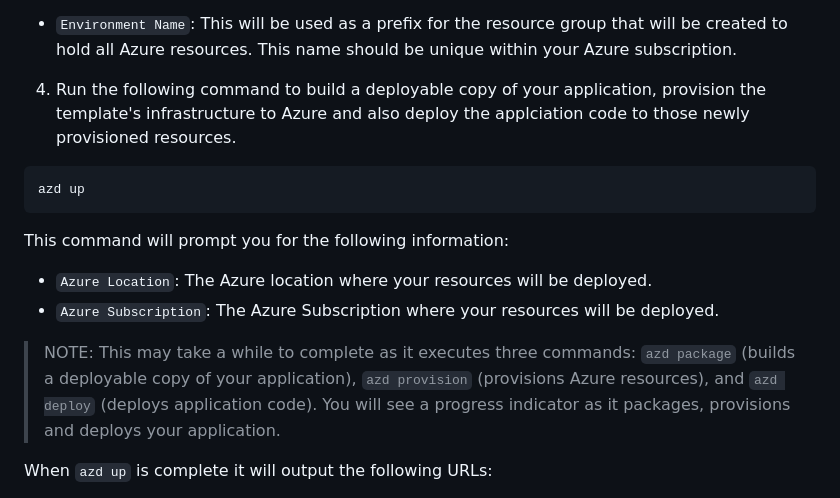
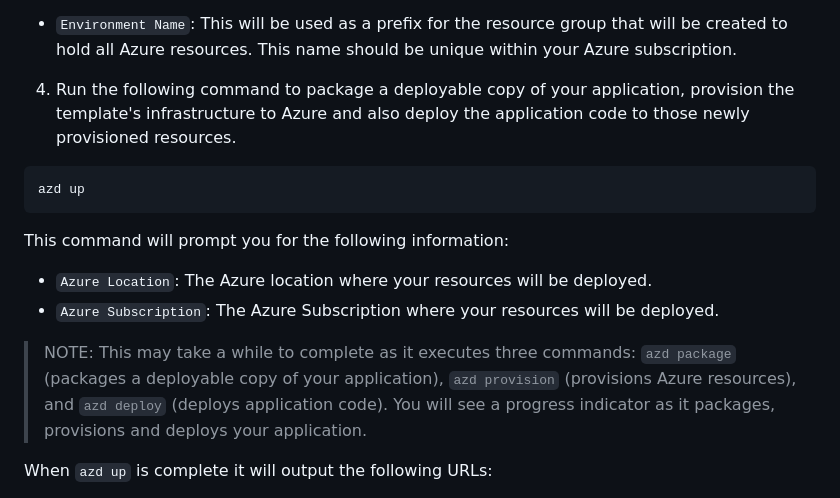
Before and after one commit to atrakic/fastapi-htmx-azd-template, a Markdown page: README.md, the part around the change. Drawn GitHub-style.

Commit message:
Update README.md
correct spelling mistakes

````diff
--- a/README.md
+++ b/README.md
@@ -31,7 +31,7 @@ This command will clone the code to your current folder and prompt you for the f
 
 - `Environment Name`: This will be used as a prefix for the resource group that will be created to hold all Azure resources. This name should be unique within your Azure subscription.
 
-4. Run the following command to build a deployable copy of your application, provision the template's infrastructure to Azure and also deploy the applciation code to those newly provisioned resources.
+4. Run the following command to package a deployable copy of your application, provision the template's infrastructure to Azure and also deploy the application code to those newly provisioned resources.
 
 ```bash
 azd up
@@ -42,7 +42,7 @@ This command will prompt you for the following information:
 - `Azure Location`: The Azure location where your resources will be deployed.
 - `Azure Subscription`: The Azure Subscription where your resources will be deployed.
 
-> NOTE: This may take a while to complete as it executes three commands: `azd package` (builds a deployable copy of your application), `azd provision` (provisions Azure resources), and `azd deploy` (deploys application code). You will see a progress indicator as it packages, provisions and deploys your application.
+> NOTE: This may take a while to complete as it executes three commands: `azd package` (packages a deployable copy of your application), `azd provision` (provisions Azure resources), and `azd deploy` (deploys application code). You will see a progress indicator as it packages, provisions and deploys your application.
 
 When `azd up` is complete it will output the following URLs:
 
````
